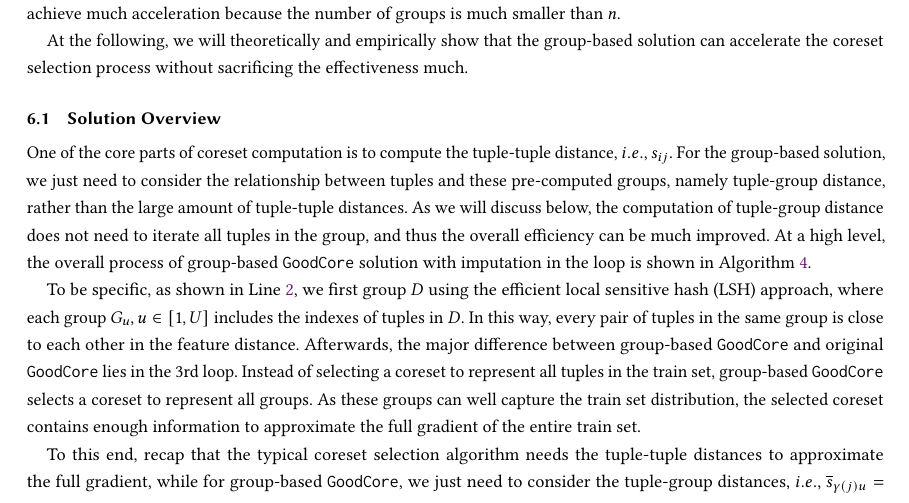
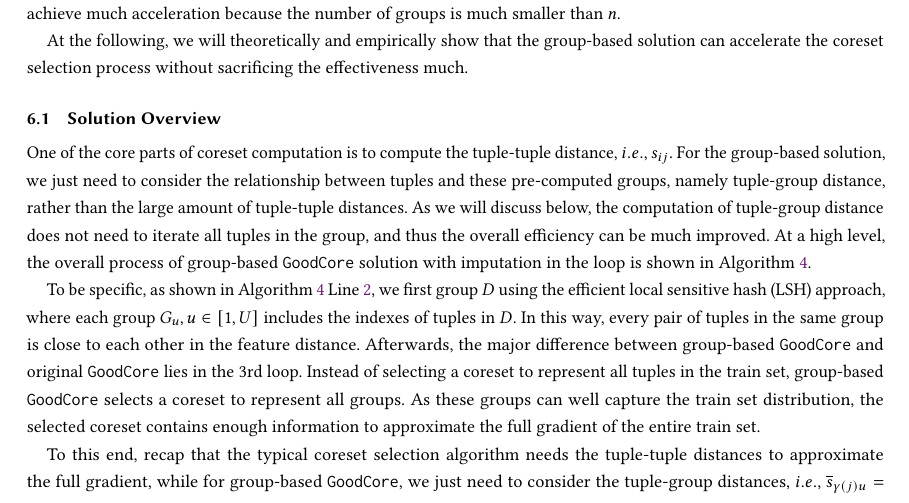
Before and after one commit to jkais-jks/TODS, a LaTeX paper (main.tex, which reads sec/cluster.tex): part of page 17 of 36, cut so that both start at the same text. Compiled offline with pdfLaTeX.

Commit message:
Update cluster.tex

```diff
--- a/sec/cluster.tex
+++ b/sec/cluster.tex
@@ -29,7 +29,7 @@ One of the core parts of coreset computation is to compute the tuple-tuple dista
 %
 At a high level, the overall process of group-based \ours solution with imputation in the loop is shown in Algorithm~\ref{alg:group}.% To be more explicit, we illustrate it in  Algorithm~\ref{alg:group}.
 
-To be specific, as shown in Line~\ref{alg4:cluster}, we first group $\train$   using the efficient local sensitive hash (LSH) approach, where each group $\group_u, u\in[1, U]$ includes the indexes of tuples in $\train$. In this way, every pair of tuples in the same group is close to each other in the feature distance.
+To be specific, as shown in Algorithm~\ref{alg:group} Line~\ref{alg4:cluster}, we first group $\train$   using the efficient local sensitive hash (LSH) approach, where each group $\group_u, u\in[1, U]$ includes the indexes of tuples in $\train$. In this way, every pair of tuples in the same group is close to each other in the feature distance.
 %
  Afterwards, the major difference between group-based \ours and original \ours lies in the 3rd loop. Instead of  selecting a coreset to represent all tuples in the train set, group-based \ours selects a coreset to represent all groups. As these groups can well capture the train set distribution, the selected coreset contains enough information to approximate the full gradient of the entire train set.
 
```
